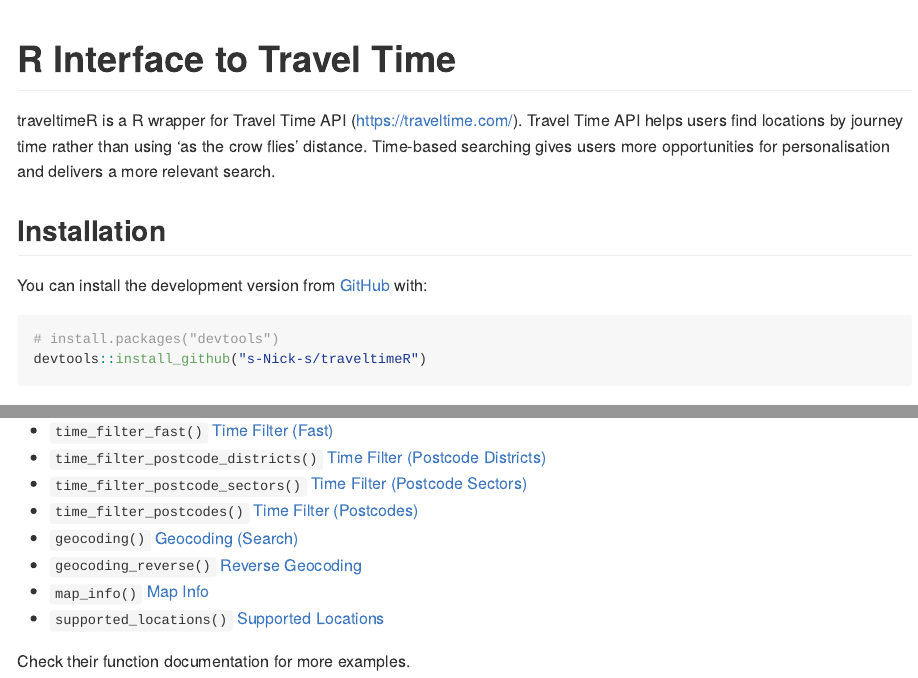
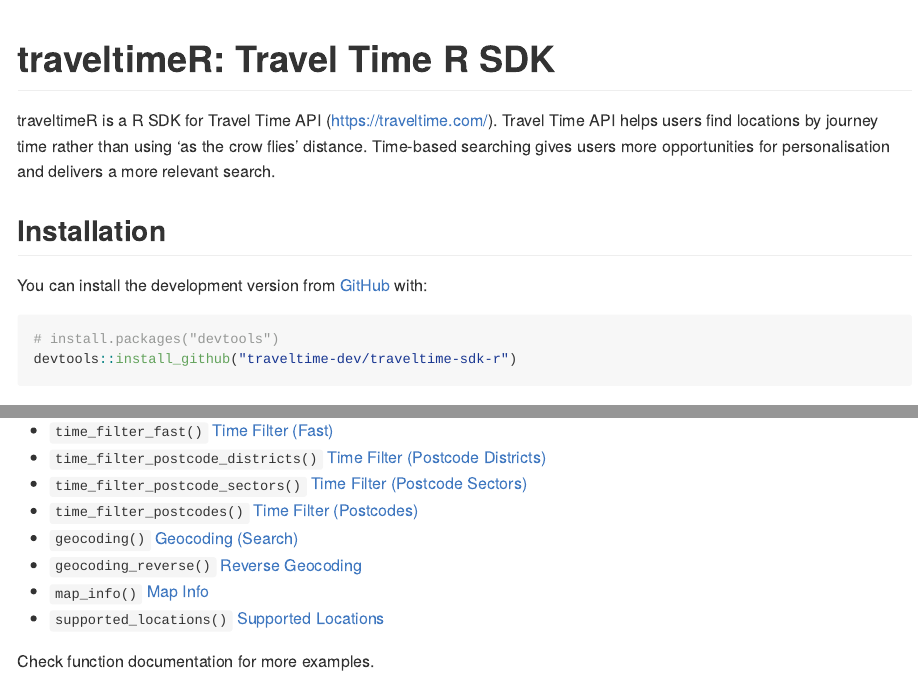
Before and after one commit to traveltime-dev/traveltime-sdk-r, an R Markdown document (README.Rmd): the page in a window 1100 px wide, from its top, and a second part further down, joined at a grey line. The pictures show the output file README.md that the author committed with the source, drawn offline in the style of GitHub.

Commit message:
updated docs

````diff
--- a/README.Rmd
+++ b/README.Rmd
@@ -13,12 +13,12 @@
 )
 ```
 
-# R Interface to Travel Time
+# traveltimeR: Travel Time R SDK
 
 <!-- badges: start -->
 <!-- badges: end -->
 
-traveltimeR is a R wrapper for Travel Time API (https://traveltime.com/). Travel Time API helps users find locations by journey time rather than using ‘as the crow flies’ distance. Time-based searching gives users more opportunities for personalisation and delivers a more relevant search.
+traveltimeR is a R SDK for Travel Time API (https://traveltime.com/). Travel Time API helps users find locations by journey time rather than using ‘as the crow flies’ distance. Time-based searching gives users more opportunities for personalisation and delivers a more relevant search.
 
 ## Installation
 
@@ -26,7 +26,7 @@
 
 ``` {r install, eval = FALSE}
 # install.packages("devtools")
-devtools::install_github("s-Nick-s/traveltimeR")
+devtools::install_github("traveltime-dev/traveltime-sdk-r")
 ```
 
 ## Authentication
@@ -72,4 +72,4 @@
 * `map_info()` [Map Info](https://traveltime.com/docs/api/reference/map-info)
 * `supported_locations()` [Supported Locations](https://traveltime.com/docs/api/reference/supported-locations)
 
-Check their function documentation for more examples.
+Check function documentation for more examples.
````
Also changed, not shown: R/geocoding.R (+2 -1 lines), R/geocoding_reverse.R (+2 -1 lines), README.md, 3 other files.
